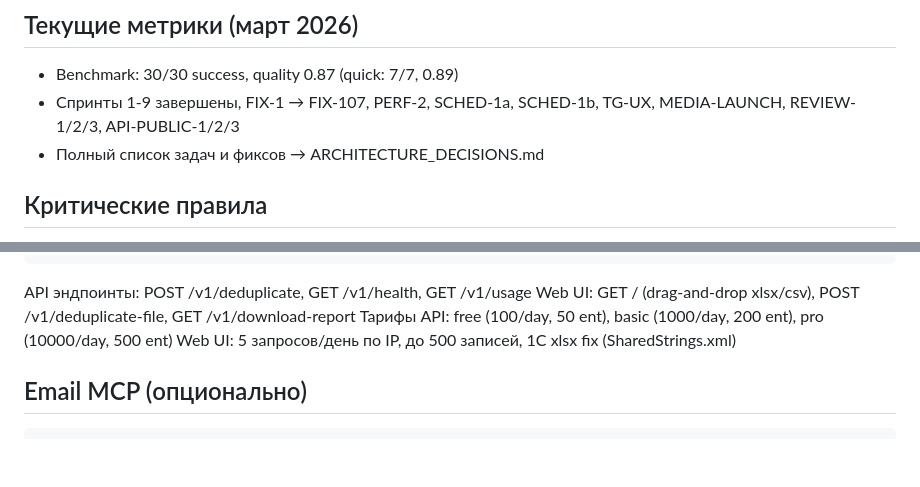
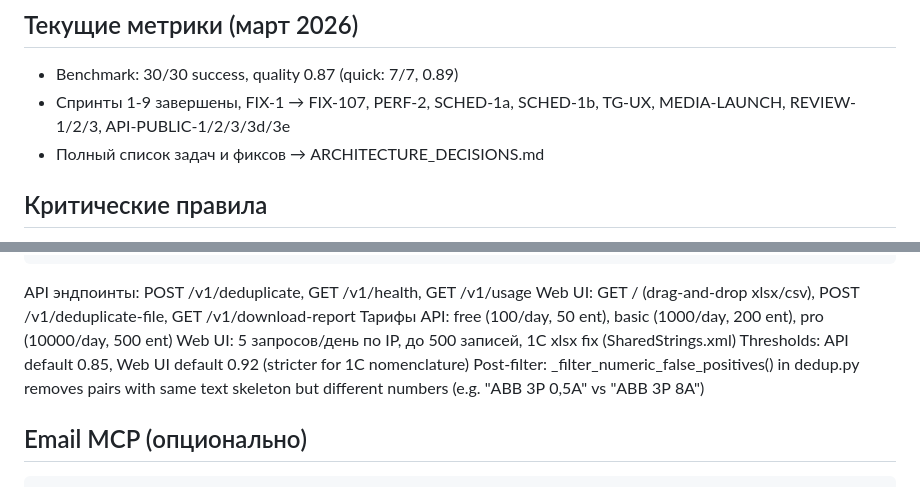
Before and after one commit to idob23/organism_ai, a Markdown page: CLAUDE.md, 2 parts joined by grey strips. GitHub-like rendering; blank space fills up the shorter version.

````diff
--- a/CLAUDE.md
+++ b/CLAUDE.md
@@ -106,7 +106,7 @@ organism_ai/
 
 ## Текущие метрики (март 2026)
 - Benchmark: 30/30 success, quality 0.87 (quick: 7/7, 0.89)
-- Спринты 1-9 завершены, FIX-1 → FIX-107, PERF-2, SCHED-1a, SCHED-1b, TG-UX, MEDIA-LAUNCH, REVIEW-1/2/3, API-PUBLIC-1/2/3
+- Спринты 1-9 завершены, FIX-1 → FIX-107, PERF-2, SCHED-1a, SCHED-1b, TG-UX, MEDIA-LAUNCH, REVIEW-1/2/3, API-PUBLIC-1/2/3/3d/3e
 - Полный список задач и фиксов → ARCHITECTURE_DECISIONS.md
 
 ## Критические правила
@@ -133,6 +133,9 @@ API эндпоинты: POST /v1/deduplicate, GET /v1/health, GET /v1/usage
 Web UI: GET / (drag-and-drop xlsx/csv), POST /v1/deduplicate-file, GET /v1/download-report
 Тарифы API: free (100/day, 50 ent), basic (1000/day, 200 ent), pro (10000/day, 500 ent)
 Web UI: 5 запросов/день по IP, до 500 записей, 1C xlsx fix (SharedStrings.xml)
+Thresholds: API default 0.85, Web UI default 0.92 (stricter for 1C nomenclature)
+Post-filter: _filter_numeric_false_positives() in dedup.py removes pairs with same
+text skeleton but different numbers (e.g. "АВВ 3Р 0,5А" vs "АВВ 3Р 8А")
 
 ## Email MCP (опционально)
 ```bash
````
Also changed, not shown: ARCHITECTURE_DECISIONS.md (+19 -0 lines).
